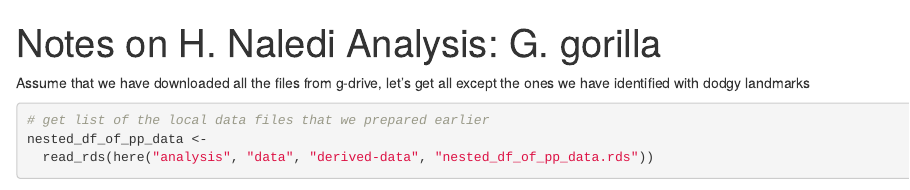
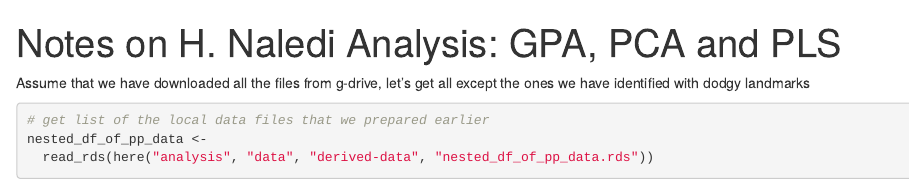
Before and after one commit to ashleej/naledihumeriproj, an R Markdown document (analysis/Naledi-humeri-analysis-notes-gpa-pca-pls.Rmd): the page in a window 1100 px wide, from its top. Rendered offline with R 4.5, knitr and Pandoc, with nearby package versions; some code elsewhere in the file could not run offline.

Commit message:
update Rmd title

```diff
--- a/analysis/Naledi-humeri-analysis-notes-gpa-pca-pls.Rmd
+++ b/analysis/Naledi-humeri-analysis-notes-gpa-pca-pls.Rmd
@@ -1,5 +1,5 @@
 ---
-title: 'Notes on H. Naledi Analysis: G. gorilla'
+title: 'Notes on H. Naledi Analysis: GPA, PCA and PLS'
 output: html_document
 ---
 
```
